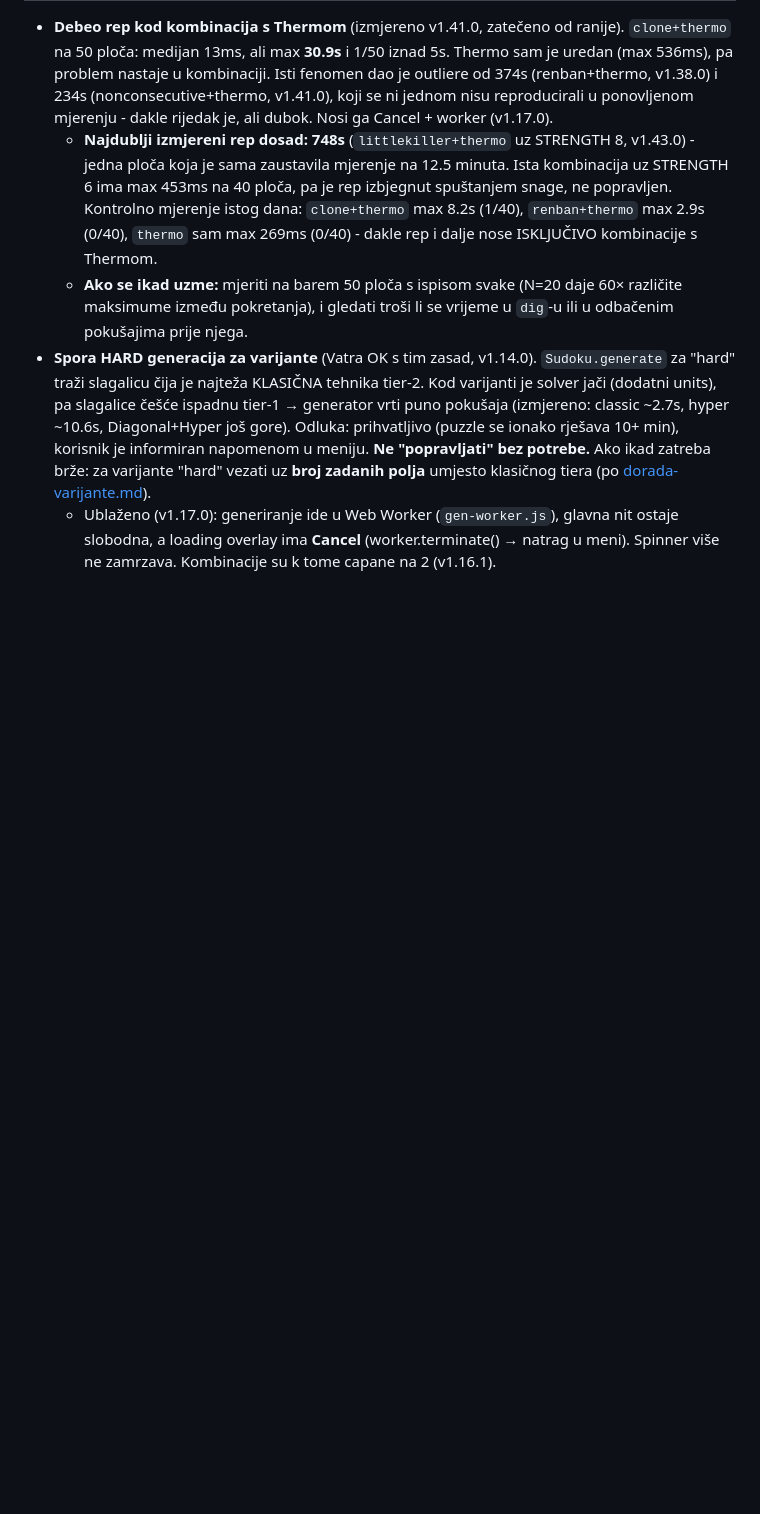
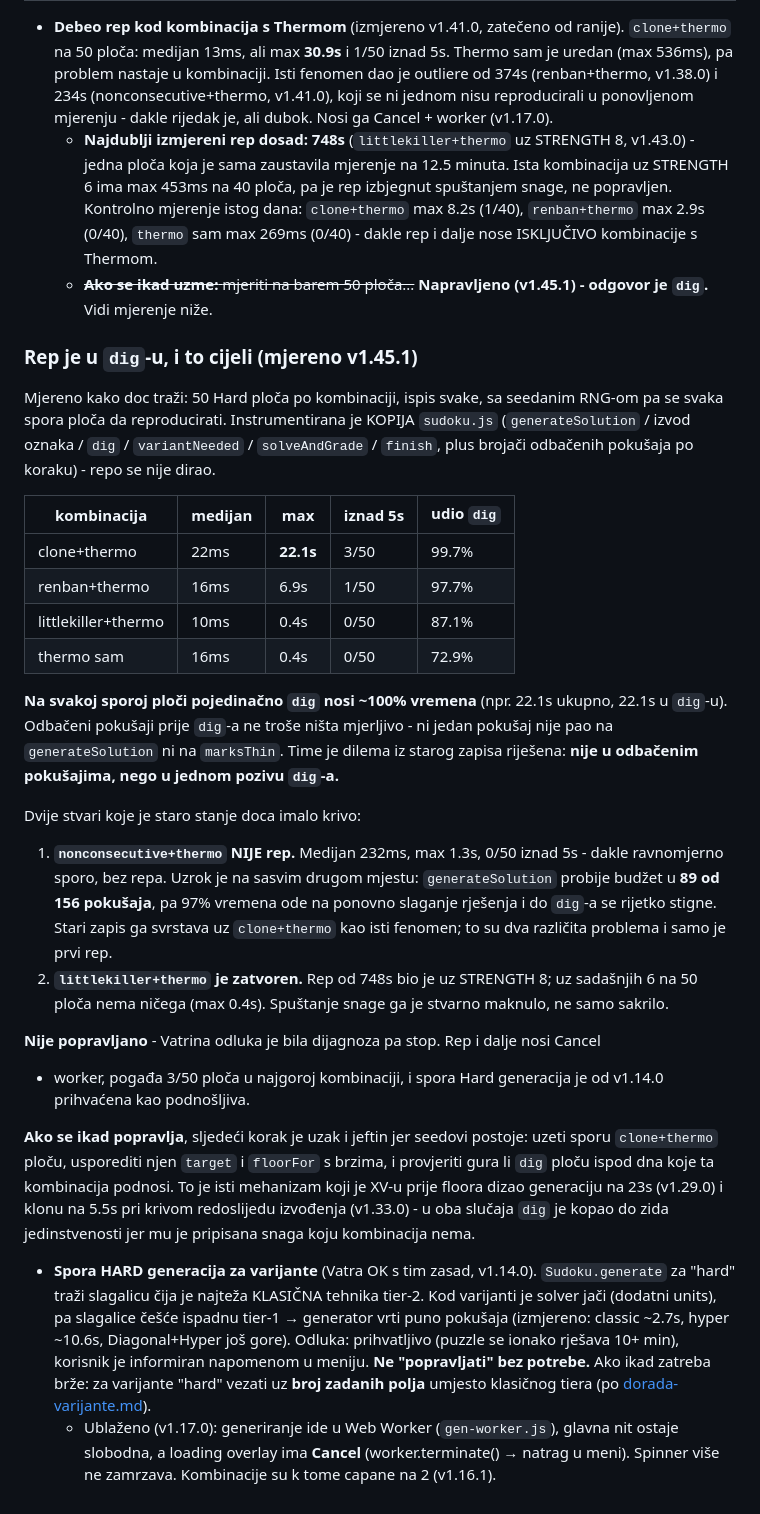
Before and after one commit to Vatroslav/sudoku, a Markdown page: docs/todo.md, the part around the change. GitHub-like rendering; blank space fills up the shorter version.

Commit message:
docs: rep kod Thermo kombinacija je u dig-u, i to cijeli
Mjereno kako doc trazi: 50 Hard ploca po kombinaciji, ispis svake, seedan
RNG pa se svaka spora ploca da reproducirati. Instrumentirana je kopija
sudoku.js, repo se nije dirao.

Na svakoj sporoj ploci pojedinacno dig nosi ~100% vremena. Odbaceni
pokusaji prije njega ne trose nista mjerljivo. Dilema iz starog zapisa
("dig ili odbaceni pokusaji") time je rijesena u korist diga.

Dvije ispravke starog stanja:
- nonconsecutive+thermo NIJE rep (medijan 232ms, max 1.3s, 0/50 iznad 5s).
  Sporo mu je ravnomjerno, a uzrok je generateSolution koji probije budzet
  u 89 od 156 pokusaja. Doc ga je svrstavao uz clone+thermo kao isti
  fenomen; to su dva razlicita problema.
- littlekiller+thermo je zatvoren: uz STRENGTH 6 na 50 ploca nema niceg
  (max 0.4s), dakle spustanje snage ga je stvarno maknulo.

Nije popravljano - Vatrina odluka je dijagnoza pa stop. Zapisan je i uzak
sljedeci korak za slucaj da se ikad uzme.

```diff
--- a/docs/todo.md
+++ b/docs/todo.md
@@ -2030,9 +2030,51 @@ nije "sljedeća s popisa" nego nova odluka, kao što je bio Disjoint Groups u v1
     snage, ne popravljen. Kontrolno mjerenje istog dana: `clone+thermo` max 8.2s (1/40),
     `renban+thermo` max 2.9s (0/40), `thermo` sam max 269ms (0/40) - dakle rep i dalje
     nose ISKLJUČIVO kombinacije s Thermom.
-  - **Ako se ikad uzme:** mjeriti na barem 50
-    ploča s ispisom svake (N=20 daje 60× različite maksimume između pokretanja), i
-    gledati troši li se vrijeme u `dig`-u ili u odbačenim pokušajima prije njega.
+  - ~~**Ako se ikad uzme:** mjeriti na barem 50 ploča...~~ **Napravljeno (v1.45.1) -
+    odgovor je `dig`.** Vidi mjerenje niže.
+
+### Rep je u `dig`-u, i to cijeli (mjereno v1.45.1)
+
+Mjereno kako doc traži: 50 Hard ploča po kombinaciji, ispis svake, sa seedanim RNG-om
+pa se svaka spora ploča da reproducirati. Instrumentirana je KOPIJA `sudoku.js`
+(`generateSolution` / izvod oznaka / `dig` / `variantNeeded` / `solveAndGrade` /
+`finish`, plus brojači odbačenih pokušaja po koraku) - repo se nije dirao.
+
+| kombinacija         | medijan | max       | iznad 5s | udio `dig` |
+| ------------------- | ------- | --------- | -------- | ---------- |
+| clone+thermo        | 22ms    | **22.1s** | 3/50     | 99.7%      |
+| renban+thermo       | 16ms    | 6.9s      | 1/50     | 97.7%      |
+| littlekiller+thermo | 10ms    | 0.4s      | 0/50     | 87.1%      |
+| thermo sam          | 16ms    | 0.4s      | 0/50     | 72.9%      |
+
+**Na svakoj sporoj ploči pojedinačno `dig` nosi ~100% vremena** (npr. 22.1s ukupno,
+22.1s u `dig`-u). Odbačeni pokušaji prije `dig`-a ne troše ništa mjerljivo - ni jedan
+pokušaj nije pao na `generateSolution` ni na `marksThin`. Time je dilema iz starog
+zapisa riješena: **nije u odbačenim pokušajima, nego u jednom pozivu `dig`-a.**
+
+Dvije stvari koje je staro stanje doca imalo krivo:
+
+1. **`nonconsecutive+thermo` NIJE rep.** Medijan 232ms, max 1.3s, 0/50 iznad 5s - dakle
+   ravnomjerno sporo, bez repa. Uzrok je na sasvim drugom mjestu: `generateSolution`
+   probije budžet u **89 od 156 pokušaja**, pa 97% vremena ode na ponovno slaganje
+   rješenja i do `dig`-a se rijetko stigne. Stari zapis ga svrstava uz `clone+thermo`
+   kao isti fenomen; to su dva različita problema i samo je prvi rep.
+2. **`littlekiller+thermo` je zatvoren.** Rep od 748s bio je uz STRENGTH 8; uz sadašnjih
+   6 na 50 ploča nema ničega (max 0.4s). Spuštanje snage ga je stvarno maknulo, ne samo
+   sakrilo.
+
+**Nije popravljano** - Vatrina odluka je bila dijagnoza pa stop. Rep i dalje nosi Cancel
+
+- worker, pogađa 3/50 ploča u najgoroj kombinaciji, i spora Hard generacija je od
+  v1.14.0 prihvaćena kao podnošljiva.
+
+**Ako se ikad popravlja**, sljedeći korak je uzak i jeftin jer seedovi postoje: uzeti
+sporu `clone+thermo` ploču, usporediti njen `target` i `floorFor` s brzima, i provjeriti
+gura li `dig` ploču ispod dna koje ta kombinacija podnosi. To je isti mehanizam koji je
+XV-u prije floora dizao generaciju na 23s (v1.29.0) i klonu na 5.5s pri krivom
+redoslijedu izvođenja (v1.33.0) - u oba slučaja `dig` je kopao do zida jedinstvenosti
+jer mu je pripisana snaga koju kombinacija nema.
+
 - **Spora HARD generacija za varijante** (Vatra OK s tim zasad, v1.14.0).
   `Sudoku.generate` za "hard" traži slagalicu čija je najteža KLASIČNA tehnika
   tier-2. Kod varijanti je solver jači (dodatni units), pa slagalice češće ispadnu
```
